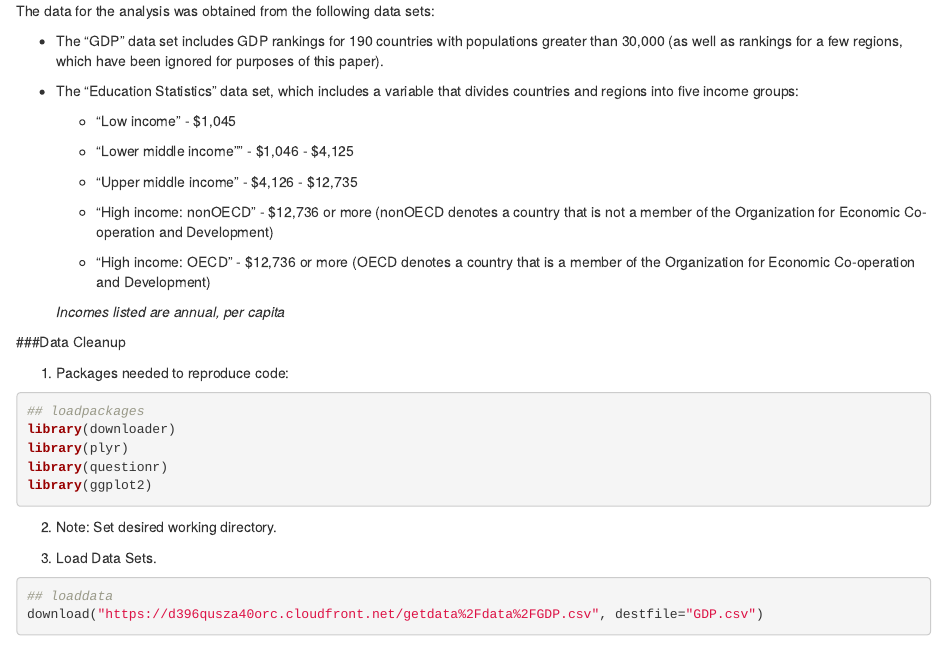
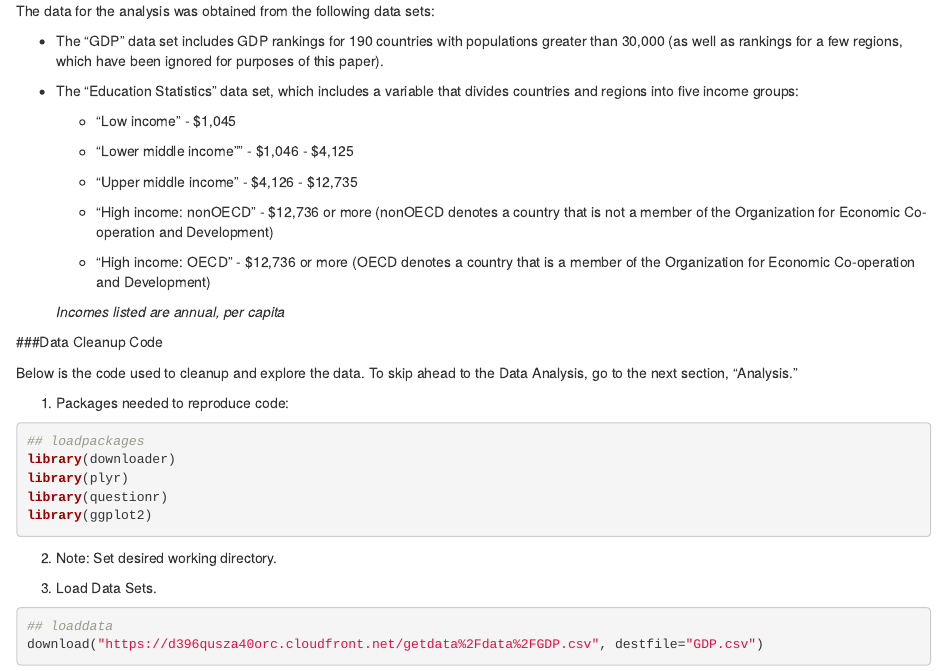
Before and after one commit to turkeyvolvo/TestRepo, an R Markdown document (CaseStudy1/LVitovsky_MSDS6306_402_CaseStudy1.Rmd): the page in a window 1100 px wide, from 440 px down. Rendered offline with R 4.5, knitr and Pandoc, with nearby package versions; some code elsewhere in the file could not run offline.

Commit message:
Update LVitovsky_MSDS6306_402_CaseStudy1.Rmd

```diff
--- a/CaseStudy1/LVitovsky_MSDS6306_402_CaseStudy1.Rmd
+++ b/CaseStudy1/LVitovsky_MSDS6306_402_CaseStudy1.Rmd
@@ -44,7 +44,9 @@ Several particular questions will be addressed, and an overall look at the relat
       *Incomes listed are annual, per capita*
 
 
-###Data Cleanup
+###Data Cleanup Code
+
+Below is the code used to cleanup and explore the data.  To skip ahead to the Data Analysis, go to the next section, "Analysis."
 
 1. Packages needed to reproduce code:
 
```
